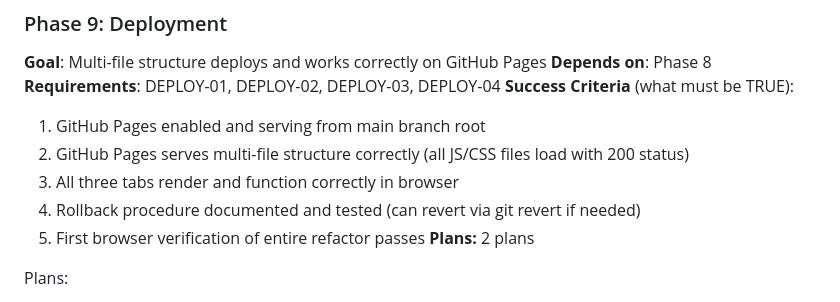
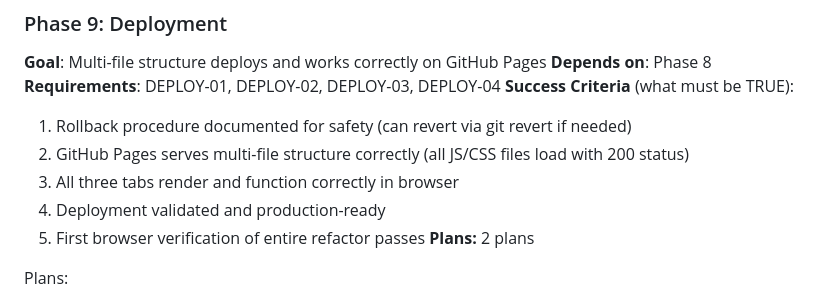
Before and after one commit to Mondreykr/bom-tool, a Markdown page: .planning/ROADMAP.md, the part around the change. GitHub-like rendering.

```diff
--- a/.planning/ROADMAP.md
+++ b/.planning/ROADMAP.md
@@ -149,10 +149,10 @@ Plans:
 **Depends on**: Phase 8
 **Requirements**: DEPLOY-01, DEPLOY-02, DEPLOY-03, DEPLOY-04
 **Success Criteria** (what must be TRUE):
-  1. GitHub Pages enabled and serving from main branch root
+  1. Rollback procedure documented for safety (can revert via git revert if needed)
   2. GitHub Pages serves multi-file structure correctly (all JS/CSS files load with 200 status)
   3. All three tabs render and function correctly in browser
-  4. Rollback procedure documented and tested (can revert via git revert if needed)
+  4. Deployment validated and production-ready
   5. First browser verification of entire refactor passes
 **Plans:** 2 plans
 
```
Also changed, not shown: .planning/REQUIREMENTS.md (+3 -3 lines), 1 other file.
